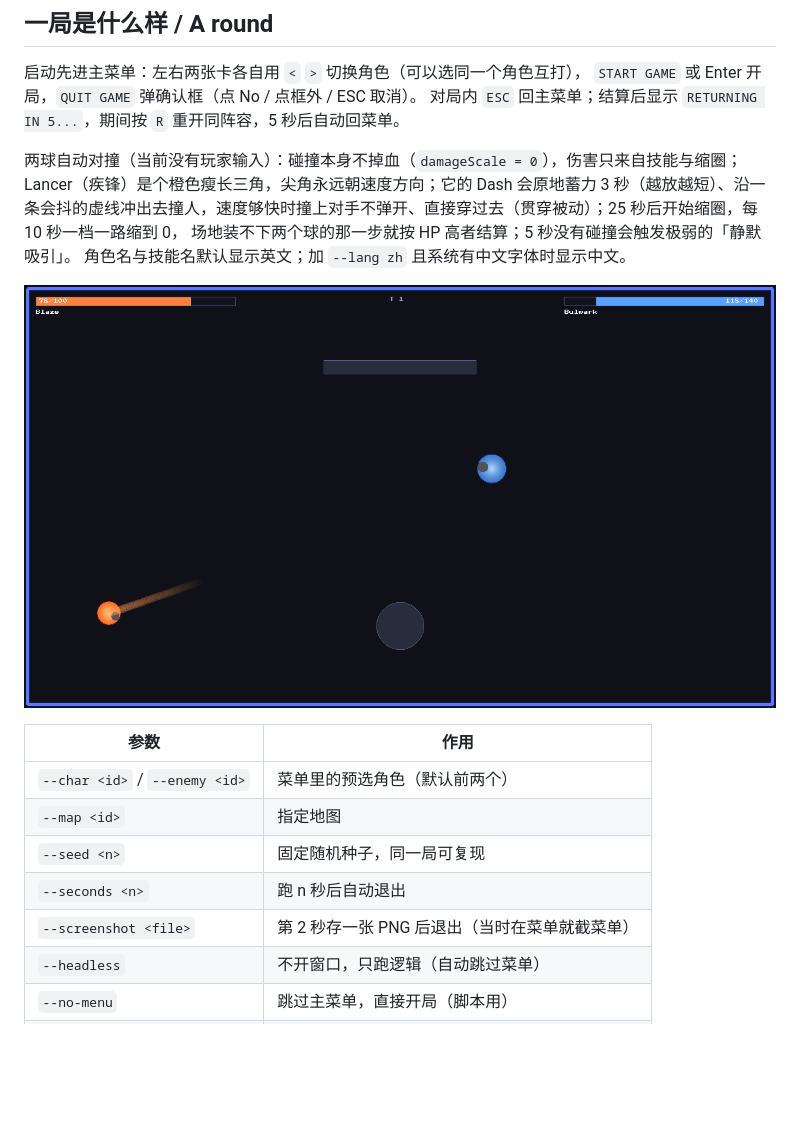
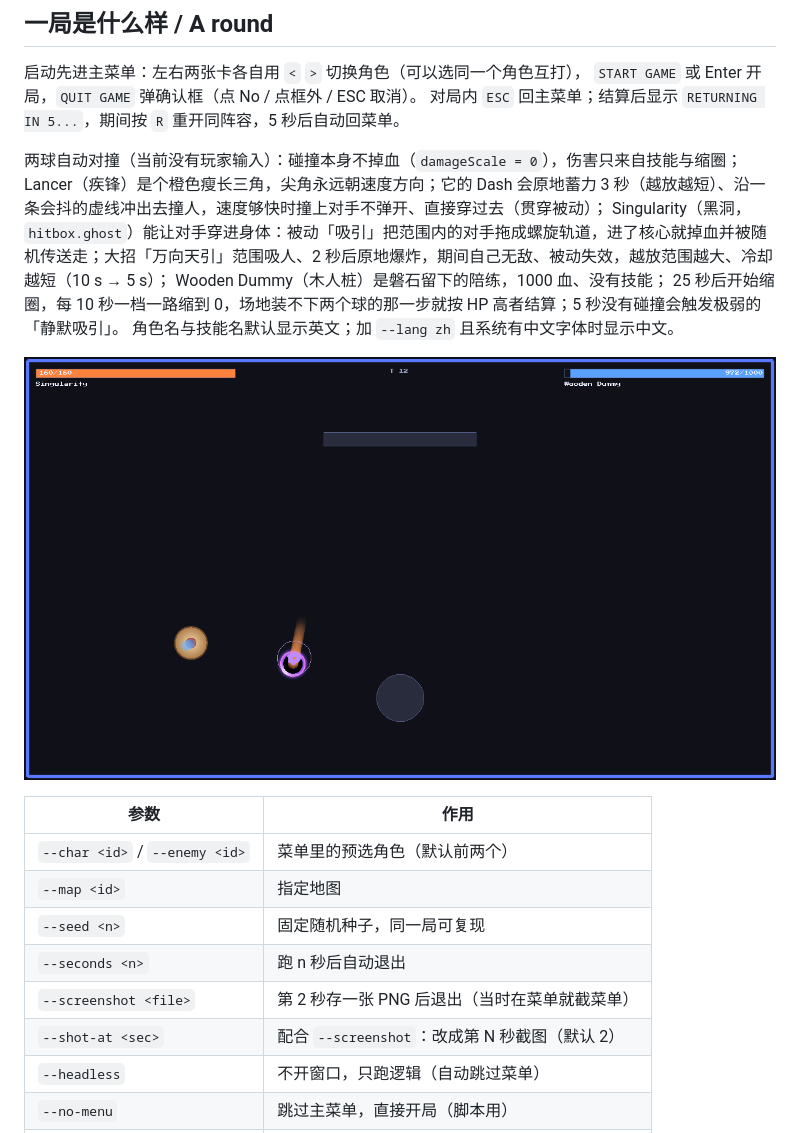
Before and after one commit to HHHHia/OrbDuel-Mod-Studio, a Markdown page: README.md, the part around the change. Rendered like a GitHub page; pictures changed too: docs/screenshot.png; blank space fills up the shorter version.

Commit message:
docs: record the black hole checks
CONTENT_FORMAT 补 gravity / omnipull / hitbox.ghost；STATUS 加验证记录
（18 项探针、48 s headless、三张截图）；README 补三个角色的现状与 --shot-at；
docs/screenshot.png 换成黑洞对局。

```diff
--- a/README.md
+++ b/README.md
@@ -42,8 +42,10 @@ cmake --build build
 对局内 `ESC` 回主菜单；结算后显示 `RETURNING IN 5...`，期间按 `R` 重开同阵容，5 秒后自动回菜单。
 
 两球自动对撞（当前没有玩家输入）：碰撞本身不掉血（`damageScale = 0`），伤害只来自技能与缩圈；
-Lancer（疾锋）是个橙色瘦长三角，尖角永远朝速度方向；它的 Dash 会原地蓄力 3 秒（越放越短）、沿一条会抖的虚线冲出去撞人，速度够快时撞上对手不弹开、直接穿过去（贯穿被动）；25 秒后开始缩圈，每 10 秒一档一路缩到 0，
-场地装不下两个球的那一步就按 HP 高者结算；5 秒没有碰撞会触发极弱的「静默吸引」。
+Lancer（疾锋）是个橙色瘦长三角，尖角永远朝速度方向；它的 Dash 会原地蓄力 3 秒（越放越短）、沿一条会抖的虚线冲出去撞人，速度够快时撞上对手不弹开、直接穿过去（贯穿被动）；
+Singularity（黑洞，`hitbox.ghost`）能让对手穿进身体：被动「吸引」把范围内的对手拖成螺旋轨道，进了核心就掉血并被随机传送走；大招「万向天引」范围吸人、2 秒后原地爆炸，期间自己无敌、被动失效，越放范围越大、冷却越短（10 s → 5 s）；
+Wooden Dummy（木人桩）是磐石留下的陪练，1000 血、没有技能；
+25 秒后开始缩圈，每 10 秒一档一路缩到 0，场地装不下两个球的那一步就按 HP 高者结算；5 秒没有碰撞会触发极弱的「静默吸引」。
 角色名与技能名默认显示英文；加 `--lang zh` 且系统有中文字体时显示中文。
 
 ![screenshot](docs/screenshot.png)
@@ -55,6 +57,7 @@ Lancer（疾锋）是个橙色瘦长三角，尖角永远朝速度方向；它
 | `--seed <n>`                   | 固定随机种子，同一局可复现 |
 | `--seconds <n>`                | 跑 n 秒后自动退出          |
 | `--screenshot <file>`          | 第 2 秒存一张 PNG 后退出（当时在菜单就截菜单） |
+| `--shot-at <sec>`              | 配合 `--screenshot`：改成第 N 秒截图（默认 2） |
 | `--headless`                   | 不开窗口，只跑逻辑（自动跳过菜单） |
 | `--no-menu`                    | 跳过主菜单，直接开局（脚本用） |
 | `--lang <en\|zh>`              | 名字语言，默认 `en`；`zh` 需要系统中文字体 |
```
Also changed, not shown: docs/CONTENT_FORMAT.md (+58 -0 lines), docs/STATUS.md (+22 -3 lines).
